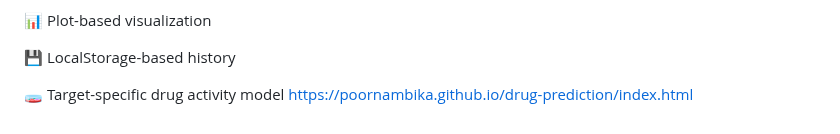
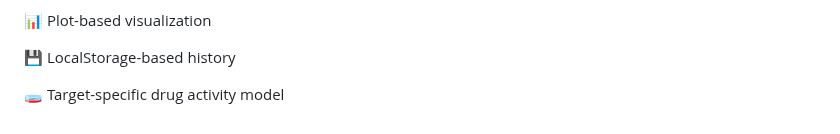
Before and after one commit to poornambika/drug-prediction, a Markdown page: README.md, the part around the change. Rendered like a GitHub page.

```diff
--- a/README.md
+++ b/README.md
@@ -233,4 +233,3 @@ Here’s what you can add later:
 💾 LocalStorage-based history
 
 🧫 Target-specific drug activity model
-https://poornambika.github.io/drug-prediction/index.html
```
